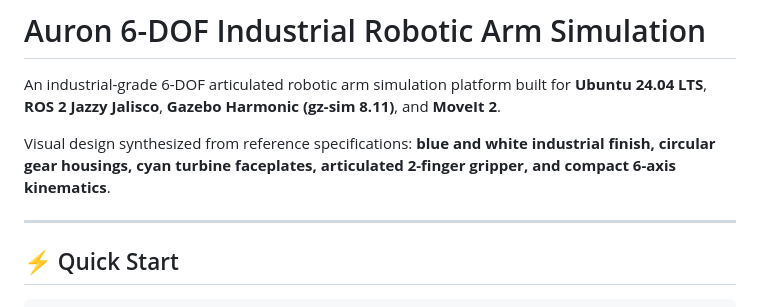
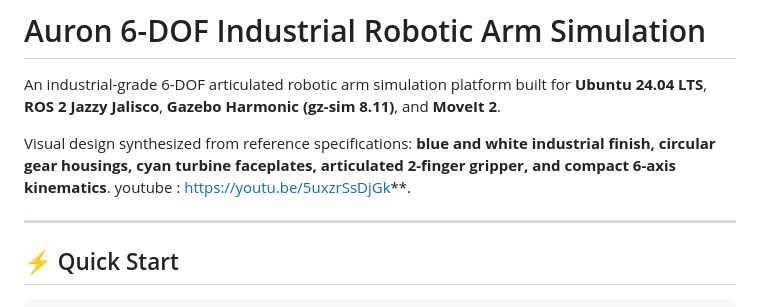
Before and after one commit to ARUN-KUMAR-86/ROBOTIC_ARM, a Markdown page: README.md, the part around the change. GitHub-like rendering.

Commit message:
Add YouTube link to README
Added YouTube link for demonstration video.

```diff
--- a/README.md
+++ b/README.md
@@ -3,6 +3,7 @@
 An industrial-grade 6-DOF articulated robotic arm simulation platform built for **Ubuntu 24.04 LTS**, **ROS 2 Jazzy Jalisco**, **Gazebo Harmonic (gz-sim 8.11)**, and **MoveIt 2**.
 
 Visual design synthesized from reference specifications: **blue and white industrial finish, circular gear housings, cyan turbine faceplates, articulated 2-finger gripper, and compact 6-axis kinematics**.
+youtube : https://youtu.be/5uxzrSsDjGk**.
 
 ---
 
```
